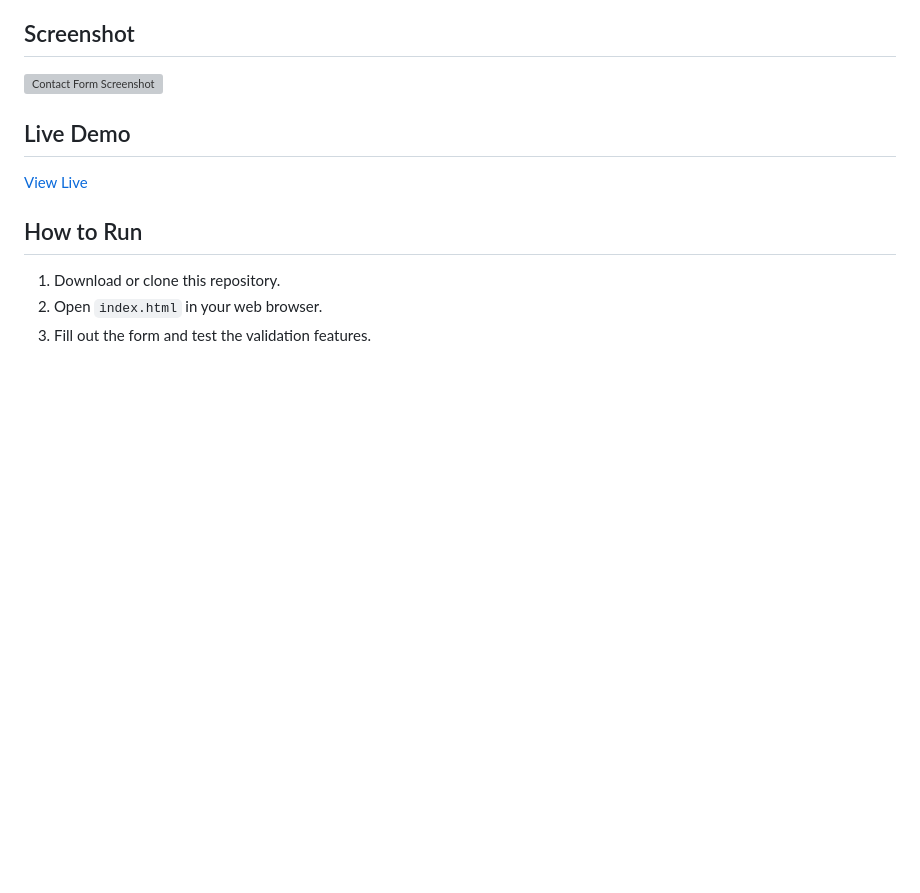
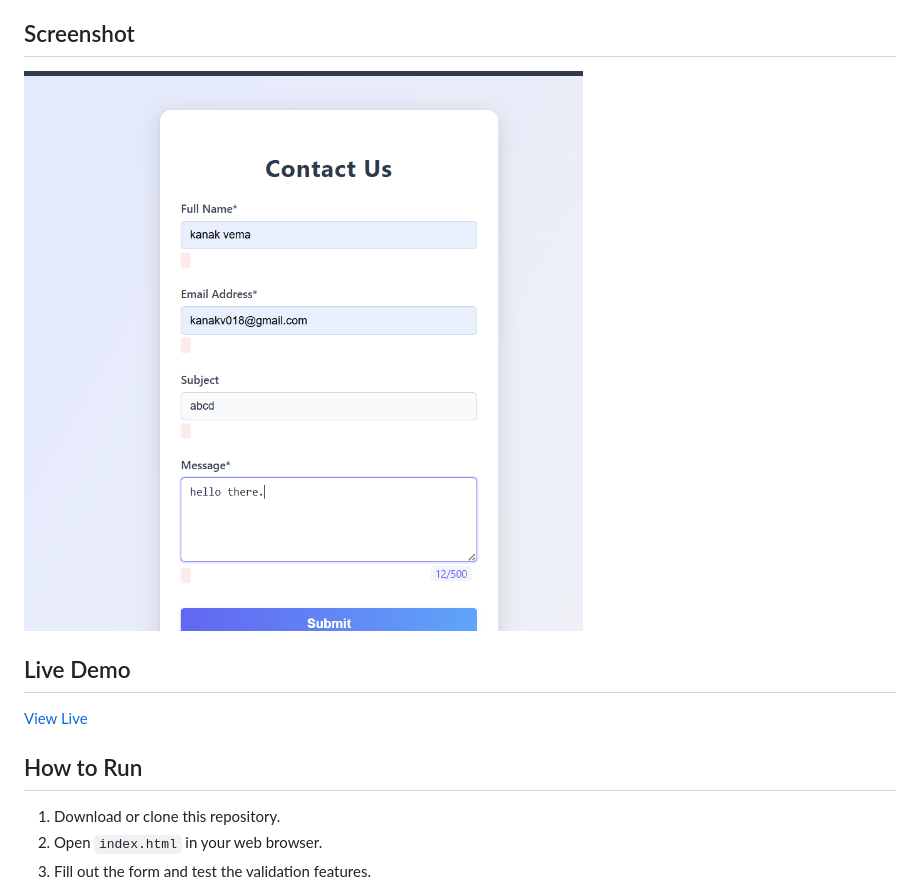
Before and after one commit to kanakver/Client-Side-Form-Validation, a Markdown page: README.md, the part around the change printed below. Drawn GitHub-style; pictures changed too: image.png (added); blank space fills up the shorter version; grey boxes are pictures that could not be loaded.

```diff
--- a/README.md
+++ b/README.md
@@ -17,7 +17,7 @@ This project is a modern contact form with client-side validation using JavaScri
 
 ## Screenshot
 
-![Contact Form Screenshot](screenshot.png)
+![Contact Form Screenshot](image.png)
 
 ## Live Demo
 
```
Also changed, not shown: other parts of README.md (+1 -1 lines).
